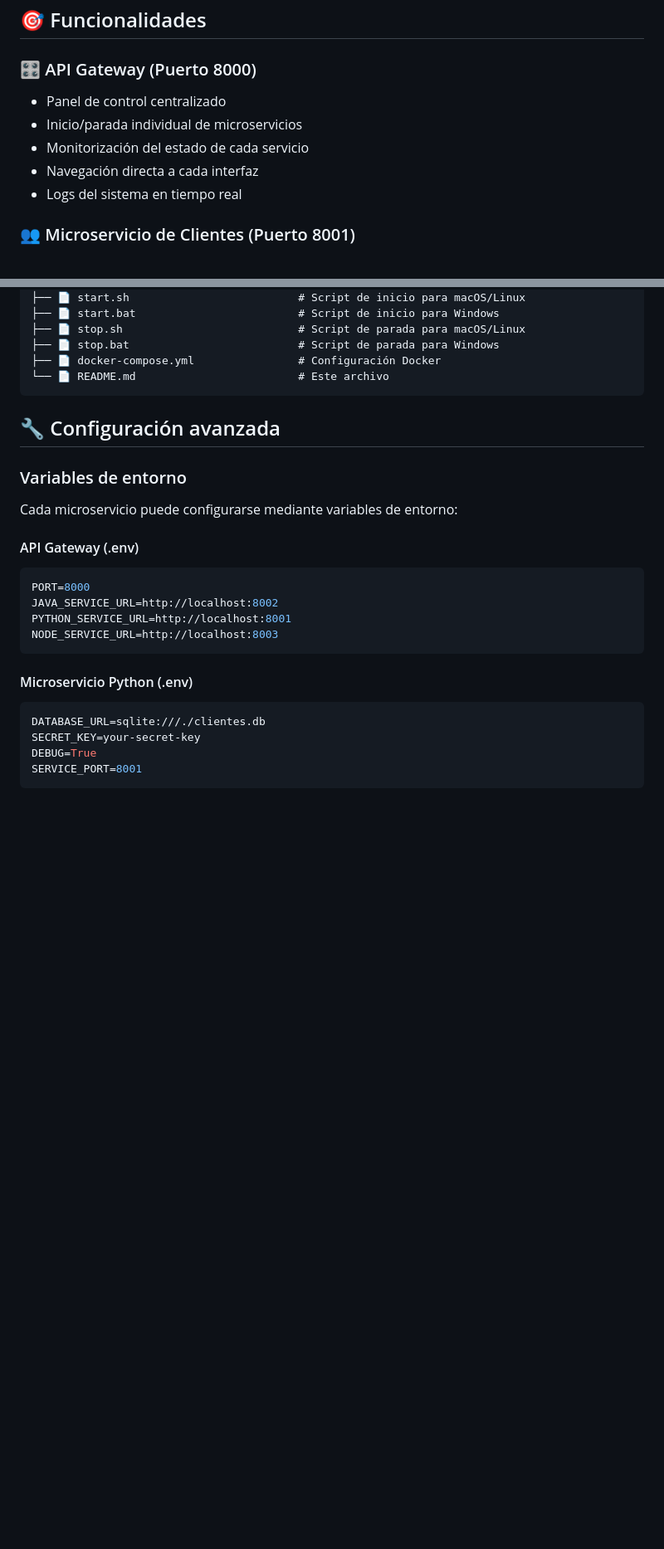
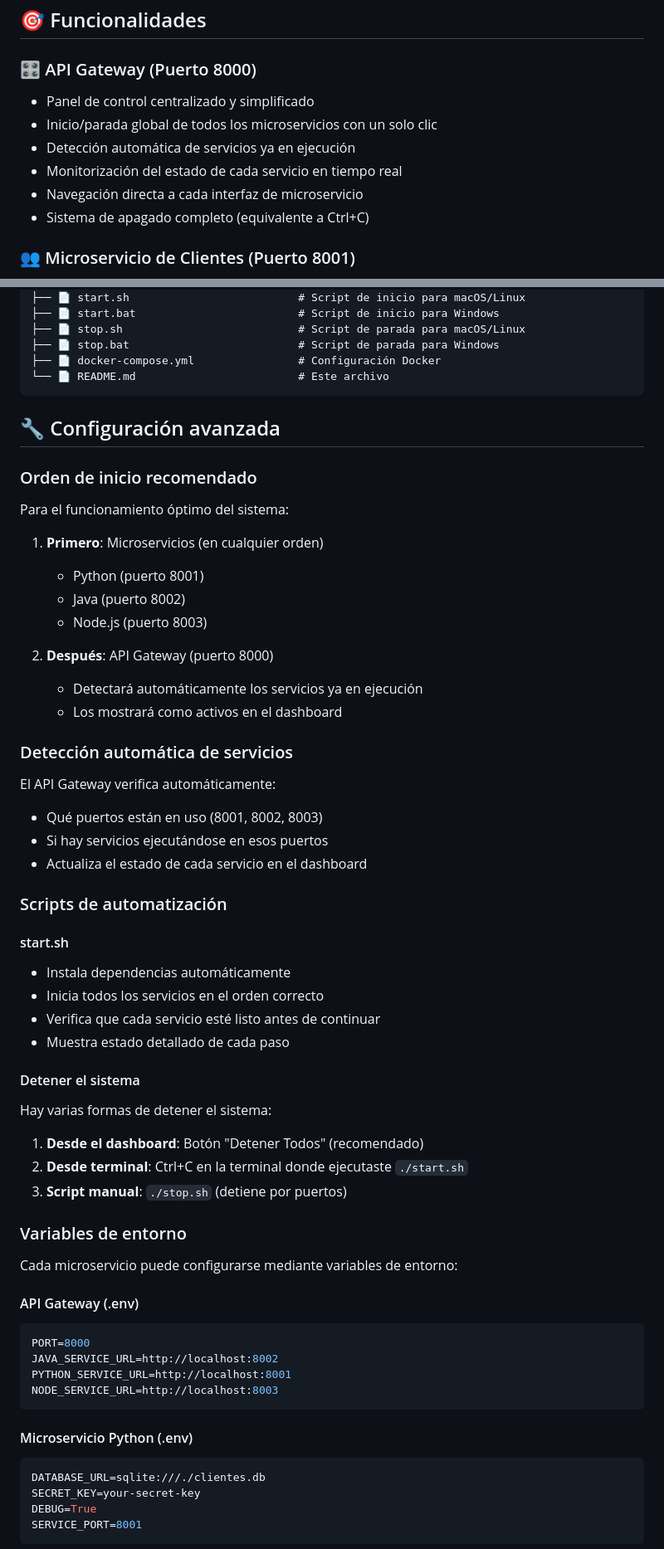
Before and after one commit to Samuel-Tabares/perfumeria_microservicios_poliglota, a Markdown page: README.md, 2 parts joined by grey strips. Shown: that part at 83% size. Rendered like a GitHub page; blank space fills up the shorter version.

````diff
--- a/README.md
+++ b/README.md
@@ -159,11 +214,12 @@ Una vez iniciado, el sistema estará disponible en:
 ## 🎯 Funcionalidades
 
 ### 🎛️ API Gateway (Puerto 8000)
-- Panel de control centralizado
-- Inicio/parada individual de microservicios
-- Monitorización del estado de cada servicio
-- Navegación directa a cada interfaz
-- Logs del sistema en tiempo real
+- Panel de control centralizado y simplificado
+- Inicio/parada global de todos los microservicios con un solo clic
+- Detección automática de servicios ya en ejecución
+- Monitorización del estado de cada servicio en tiempo real
+- Navegación directa a cada interfaz de microservicio
+- Sistema de apagado completo (equivalente a Ctrl+C)
 
 ### 👥 Microservicio de Clientes (Puerto 8001)
 - ✅ Registro y gestión de clientes
@@ -221,6 +277,41 @@ sistema-perfumeria/
 ```
 
 ## 🔧 Configuración avanzada
+
+### Orden de inicio recomendado
+
+Para el funcionamiento óptimo del sistema:
+
+1. **Primero**: Microservicios (en cualquier orden)
+   - Python (puerto 8001)
+   - Java (puerto 8002)
+   - Node.js (puerto 8003)
+
+2. **Después**: API Gateway (puerto 8000)
+   - Detectará automáticamente los servicios ya en ejecución
+   - Los mostrará como activos en el dashboard
+
+### Detección automática de servicios
+
+El API Gateway verifica automáticamente:
+- Qué puertos están en uso (8001, 8002, 8003)
+- Si hay servicios ejecutándose en esos puertos
+- Actualiza el estado de cada servicio en el dashboard
+
+### Scripts de automatización
+
+#### start.sh
+- Instala dependencias automáticamente
+- Inicia todos los servicios en el orden correcto
+- Verifica que cada servicio esté listo antes de continuar
+- Muestra estado detallado de cada paso
+
+#### Detener el sistema
+Hay varias formas de detener el sistema:
+
+1. **Desde el dashboard**: Botón "Detener Todos" (recomendado)
+2. **Desde terminal**: Ctrl+C en la terminal donde ejecutaste `./start.sh`
+3. **Script manual**: `./stop.sh` (detiene por puertos)
 
 ### Variables de entorno
 
````
Also changed, not shown: other parts of README.md (+69 -14 lines).
